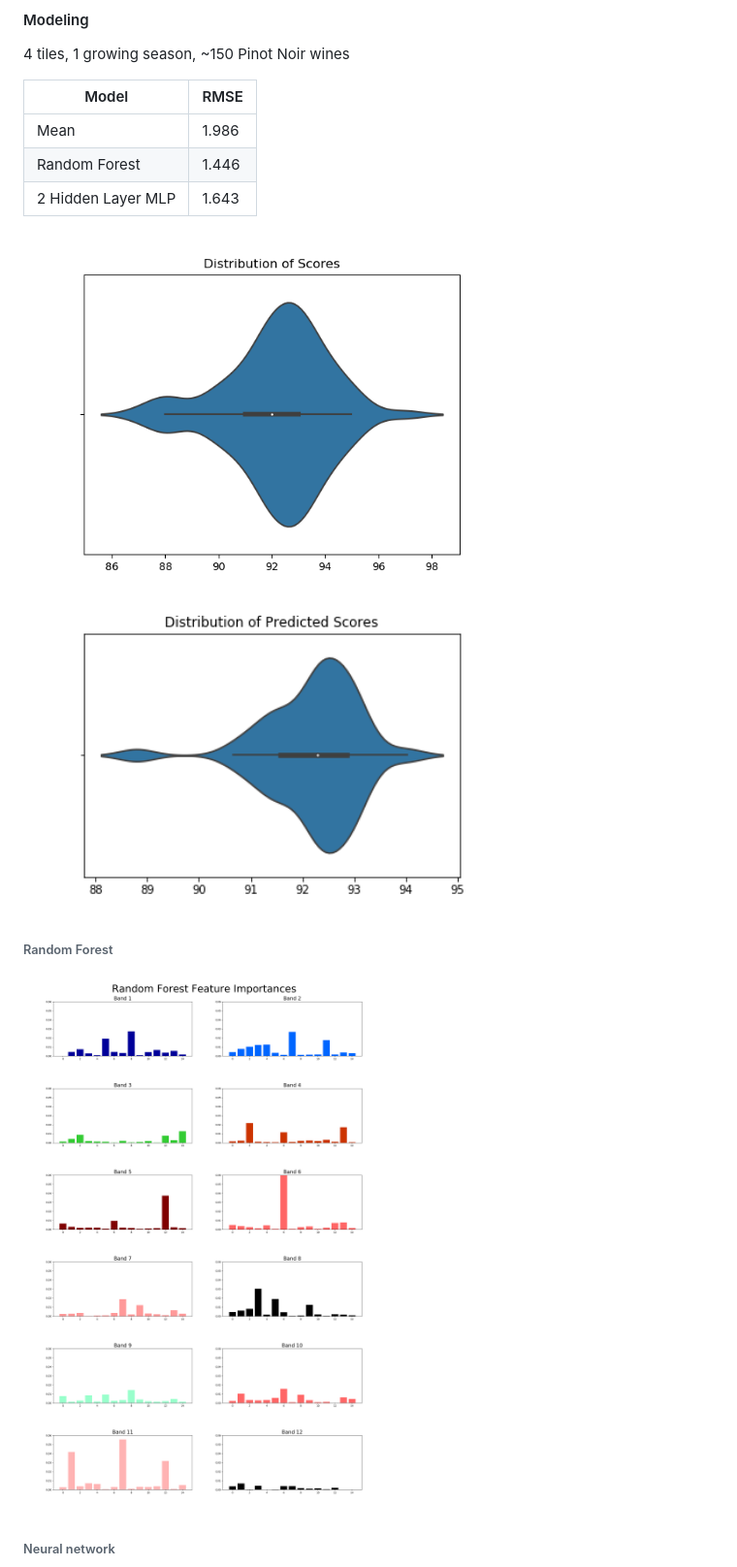
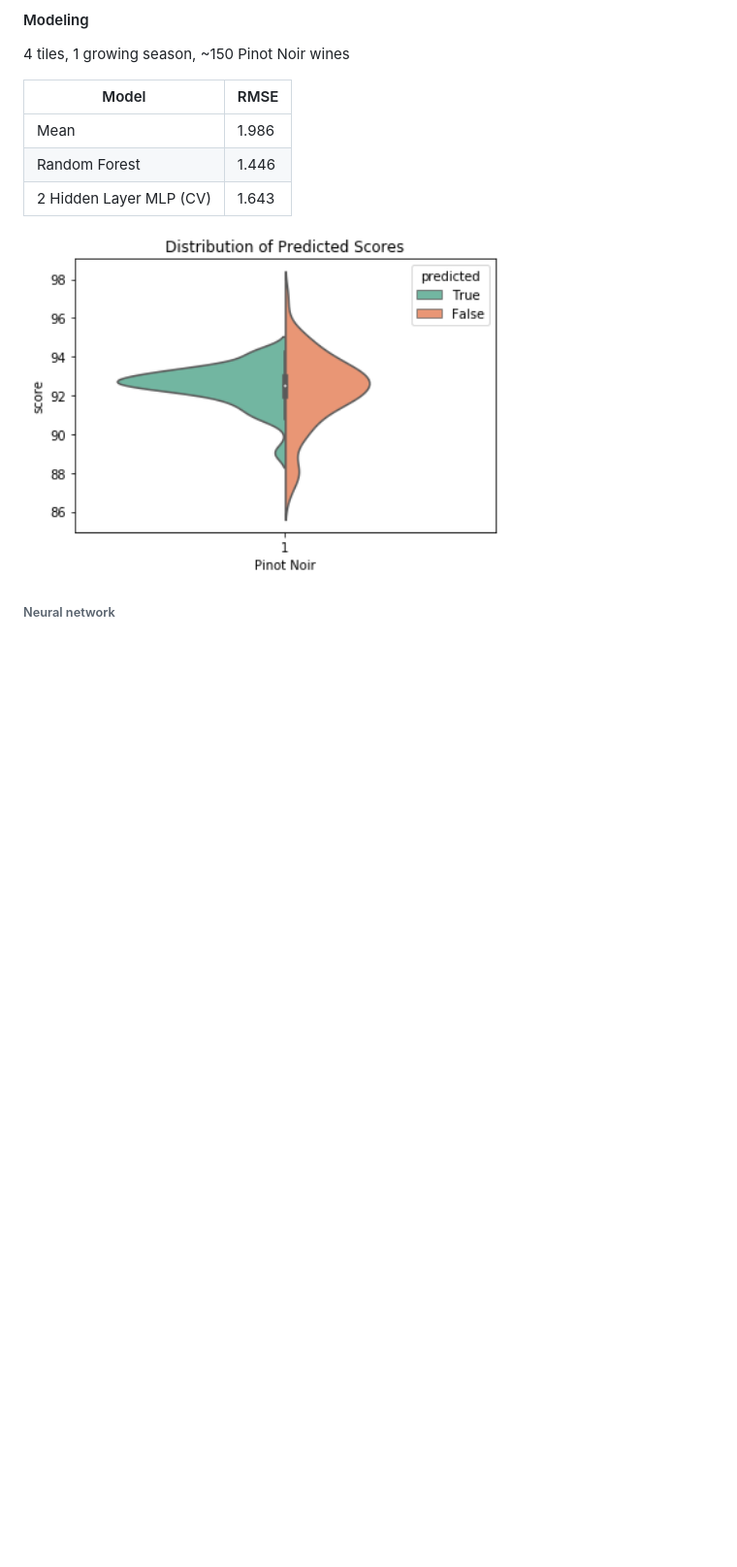
Before and after one commit to cstaff18/wine_prediction, a Markdown page: readme.md, the part around the change. Shown: that part at 97% size. Drawn GitHub-style; pictures changed too: figs/PN-pred-score-dist.png; blank space fills up the shorter version.

Commit message:
update dist graph

```diff
--- a/readme.md
+++ b/readme.md
@@ -52,15 +52,12 @@ I chose Pinot Noir because of its large sample size and large distribution.
 |---|---|
 |Mean|1.986|
 |Random Forest|1.446|
-|2 Hidden Layer MLP| 1.643|
+|2 Hidden Layer MLP (CV)| 1.643|
 
-<img alt="intro" src="figs/PN-score-dist.png" width='500'>
+
 
 <img alt="intro" src="figs/PN-pred-score-dist.png" width='500'>
 
-###### Random Forest
-
-<img alt="intro" src="figs/rfr-feat-import.png" width='500'>
 
 ###### Neural network
 <img alt="intro" src="figs/ner-arch.png" width='500'>
```
